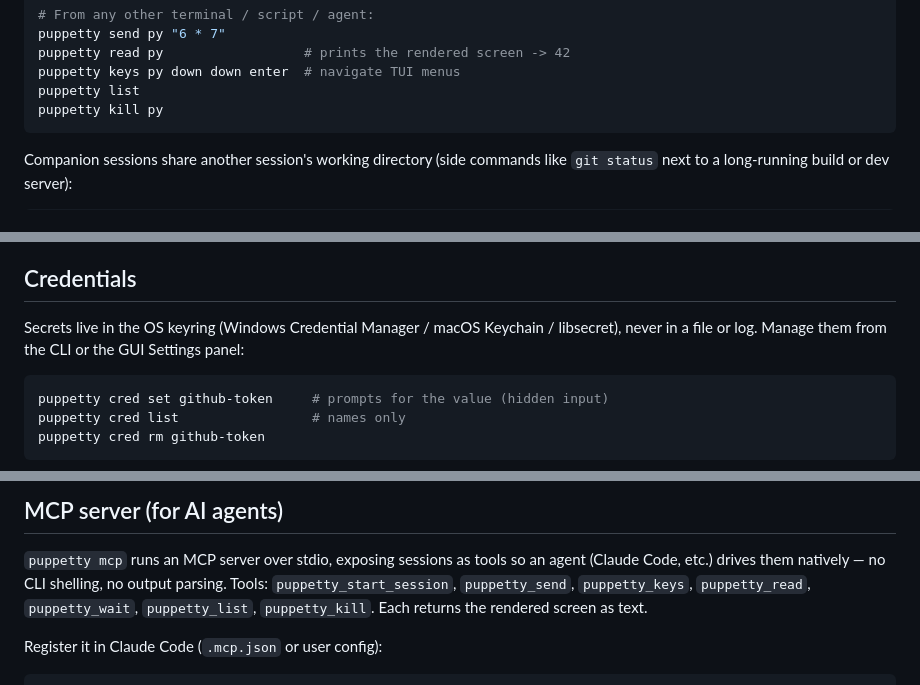
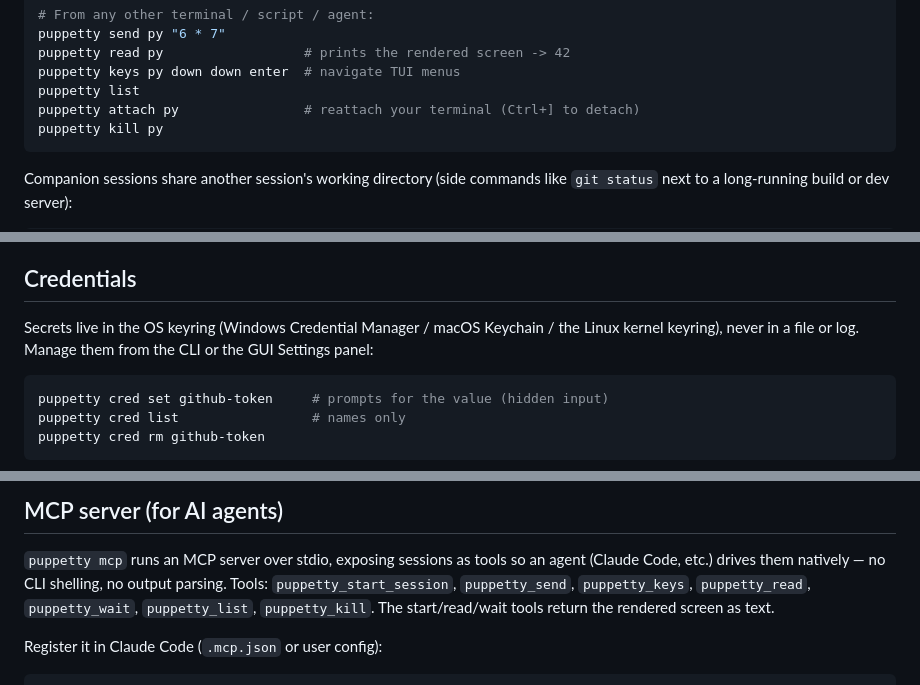
Before and after one commit to puppetty-org/puppetty, a Markdown page: README.md, 3 parts joined by grey strips. Drawn GitHub-style.

````diff
--- a/README.md
+++ b/README.md
@@ -107,6 +106,7 @@ puppetty send py "6 * 7"
 puppetty read py                  # prints the rendered screen -> 42
 puppetty keys py down down enter  # navigate TUI menus
 puppetty list
+puppetty attach py                # reattach your terminal (Ctrl+] to detach)
 puppetty kill py
 ```
 
@@ -246,7 +248,7 @@ Severity classes decide who may answer:
 ## Credentials
 
 Secrets live in the OS keyring (Windows Credential Manager / macOS Keychain /
-libsecret), never in a file or log. Manage them from the CLI or the GUI
+the Linux kernel keyring), never in a file or log. Manage them from the CLI or the GUI
 Settings panel:
 
 ```powershell
@@ -280,8 +282,8 @@ means "gave up on a prompt" as opposed to "completed".
 `puppetty mcp` runs an MCP server over stdio, exposing sessions as tools so an
 agent (Claude Code, etc.) drives them natively — no CLI shelling, no output
 parsing. Tools: `puppetty_start_session`, `puppetty_send`, `puppetty_keys`,
-`puppetty_read`, `puppetty_wait`, `puppetty_list`, `puppetty_kill`. Each
-returns the rendered screen as text.
+`puppetty_read`, `puppetty_wait`, `puppetty_list`, `puppetty_kill`. The
+start/read/wait tools return the rendered screen as text.
 
 Register it in Claude Code (`.mcp.json` or user config):
 
````
Also changed, not shown: other parts of README.md (+15 -15 lines), DESIGN.md (+40 -16 lines).
